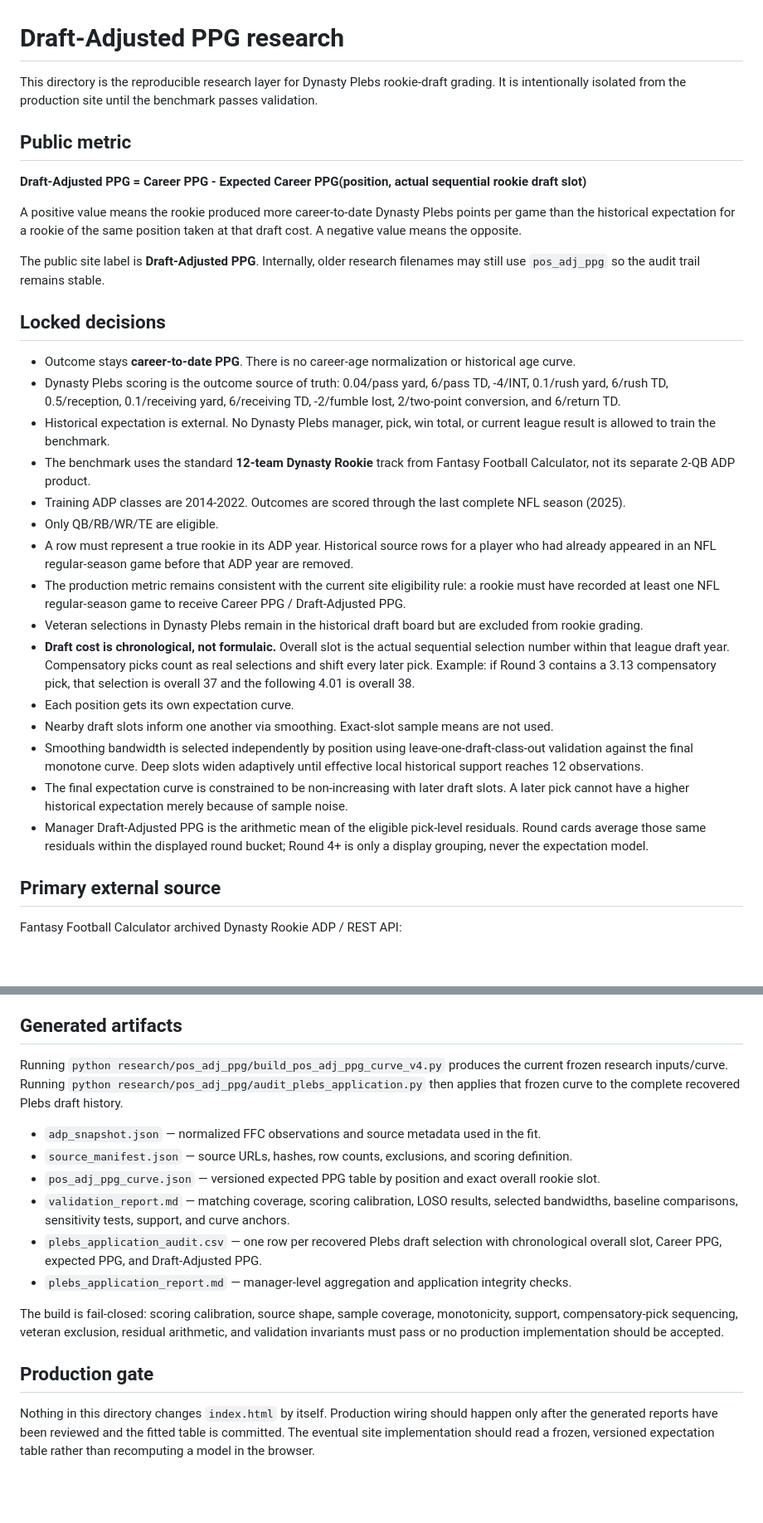
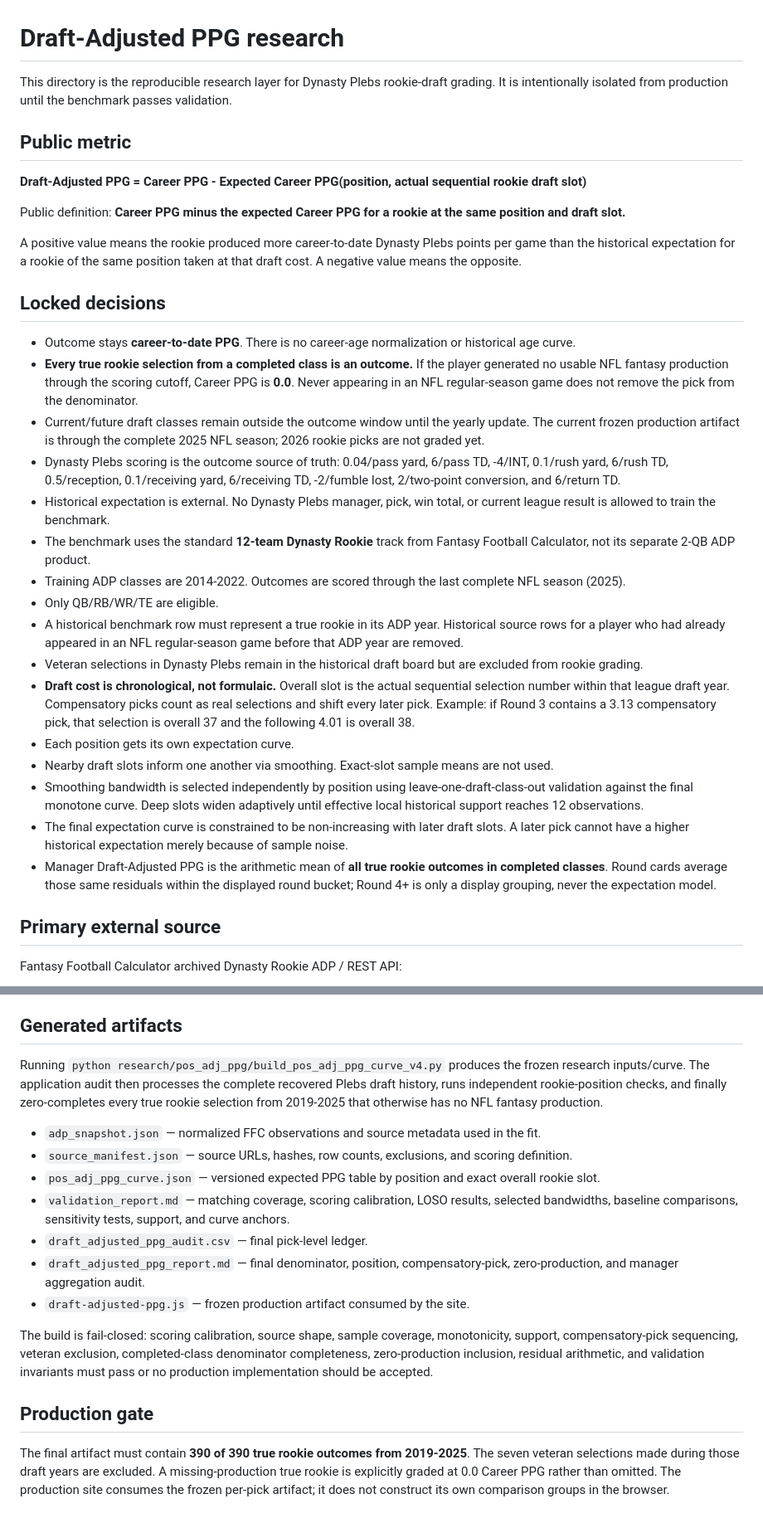
Before and after one commit to PBSeth/Dynasty-Plebs, a Markdown page: research/pos_adj_ppg/README.md, 2 parts joined by grey strips. Shown at 83% size. Drawn GitHub-style; blank space fills up the shorter version.

Commit message:
Lock zero-production rookie outcomes into Draft-Adjusted PPG

```diff
--- a/research/pos_adj_ppg/README.md
+++ b/research/pos_adj_ppg/README.md
@@ -1,32 +1,33 @@
 # Draft-Adjusted PPG research
 
-This directory is the reproducible research layer for Dynasty Plebs rookie-draft grading. It is intentionally isolated from the production site until the benchmark passes validation.
+This directory is the reproducible research layer for Dynasty Plebs rookie-draft grading. It is intentionally isolated from production until the benchmark passes validation.
 
 ## Public metric
 
 **Draft-Adjusted PPG = Career PPG - Expected Career PPG(position, actual sequential rookie draft slot)**
 
+Public definition: **Career PPG minus the expected Career PPG for a rookie at the same position and draft slot.**
+
 A positive value means the rookie produced more career-to-date Dynasty Plebs points per game than the historical expectation for a rookie of the same position taken at that draft cost. A negative value means the opposite.
-
-The public site label is **Draft-Adjusted PPG**. Internally, older research filenames may still use `pos_adj_ppg` so the audit trail remains stable.
 
 ## Locked decisions
 
 - Outcome stays **career-to-date PPG**. There is no career-age normalization or historical age curve.
+- **Every true rookie selection from a completed class is an outcome.** If the player generated no usable NFL fantasy production through the scoring cutoff, Career PPG is **0.0**. Never appearing in an NFL regular-season game does not remove the pick from the denominator.
+- Current/future draft classes remain outside the outcome window until the yearly update. The current frozen production artifact is through the complete 2025 NFL season; 2026 rookie picks are not graded yet.
 - Dynasty Plebs scoring is the outcome source of truth: 0.04/pass yard, 6/pass TD, -4/INT, 0.1/rush yard, 6/rush TD, 0.5/reception, 0.1/receiving yard, 6/receiving TD, -2/fumble lost, 2/two-point conversion, and 6/return TD.
 - Historical expectation is external. No Dynasty Plebs manager, pick, win total, or current league result is allowed to train the benchmark.
 - The benchmark uses the standard **12-team Dynasty Rookie** track from Fantasy Football Calculator, not its separate 2-QB ADP product.
 - Training ADP classes are 2014-2022. Outcomes are scored through the last complete NFL season (2025).
 - Only QB/RB/WR/TE are eligible.
-- A row must represent a true rookie in its ADP year. Historical source rows for a player who had already appeared in an NFL regular-season game before that ADP year are removed.
-- The production metric remains consistent with the current site eligibility rule: a rookie must have recorded at least one NFL regular-season game to receive Career PPG / Draft-Adjusted PPG.
+- A historical benchmark row must represent a true rookie in its ADP year. Historical source rows for a player who had already appeared in an NFL regular-season game before that ADP year are removed.
 - Veteran selections in Dynasty Plebs remain in the historical draft board but are excluded from rookie grading.
 - **Draft cost is chronological, not formulaic.** Overall slot is the actual sequential selection number within that league draft year. Compensatory picks count as real selections and shift every later pick. Example: if Round 3 contains a 3.13 compensatory pick, that selection is overall 37 and the following 4.01 is overall 38.
 - Each position gets its own expectation curve.
 - Nearby draft slots inform one another via smoothing. Exact-slot sample means are not used.
 - Smoothing bandwidth is selected independently by position using leave-one-draft-class-out validation against the final monotone curve. Deep slots widen adaptively until effective local historical support reaches 12 observations.
 - The final expectation curve is constrained to be non-increasing with later draft slots. A later pick cannot have a higher historical expectation merely because of sample noise.
-- Manager Draft-Adjusted PPG is the arithmetic mean of the eligible pick-level residuals. Round cards average those same residuals within the displayed round bucket; Round 4+ is only a display grouping, never the expectation model.
+- Manager Draft-Adjusted PPG is the arithmetic mean of **all true rookie outcomes in completed classes**. Round cards average those same residuals within the displayed round bucket; Round 4+ is only a display grouping, never the expectation model.
 
 ## Primary external source
 
@@ -40,17 +41,18 @@ Secondary methodological cross-check: Dynasty League Football has described its
 
 ## Generated artifacts
 
-Running `python research/pos_adj_ppg/build_pos_adj_ppg_curve_v4.py` produces the current frozen research inputs/curve. Running `python research/pos_adj_ppg/audit_plebs_application.py` then applies that frozen curve to the complete recovered Plebs draft history.
+Running `python research/pos_adj_ppg/build_pos_adj_ppg_curve_v4.py` produces the frozen research inputs/curve. The application audit then processes the complete recovered Plebs draft history, runs independent rookie-position checks, and finally zero-completes every true rookie selection from 2019-2025 that otherwise has no NFL fantasy production.
 
 - `adp_snapshot.json` — normalized FFC observations and source metadata used in the fit.
 - `source_manifest.json` — source URLs, hashes, row counts, exclusions, and scoring definition.
 - `pos_adj_ppg_curve.json` — versioned expected PPG table by position and exact overall rookie slot.
 - `validation_report.md` — matching coverage, scoring calibration, LOSO results, selected bandwidths, baseline comparisons, sensitivity tests, support, and curve anchors.
-- `plebs_application_audit.csv` — one row per recovered Plebs draft selection with chronological overall slot, Career PPG, expected PPG, and Draft-Adjusted PPG.
-- `plebs_application_report.md` — manager-level aggregation and application integrity checks.
+- `draft_adjusted_ppg_audit.csv` — final pick-level ledger.
+- `draft_adjusted_ppg_report.md` — final denominator, position, compensatory-pick, zero-production, and manager aggregation audit.
+- `draft-adjusted-ppg.js` — frozen production artifact consumed by the site.
 
-The build is fail-closed: scoring calibration, source shape, sample coverage, monotonicity, support, compensatory-pick sequencing, veteran exclusion, residual arithmetic, and validation invariants must pass or no production implementation should be accepted.
+The build is fail-closed: scoring calibration, source shape, sample coverage, monotonicity, support, compensatory-pick sequencing, veteran exclusion, completed-class denominator completeness, zero-production inclusion, residual arithmetic, and validation invariants must pass or no production implementation should be accepted.
 
 ## Production gate
 
-Nothing in this directory changes `index.html` by itself. Production wiring should happen only after the generated reports have been reviewed and the fitted table is committed. The eventual site implementation should read a frozen, versioned expectation table rather than recomputing a model in the browser.
+The final artifact must contain **390 of 390 true rookie outcomes from 2019-2025**. The seven veteran selections made during those draft years are excluded. A missing-production true rookie is explicitly graded at 0.0 Career PPG rather than omitted. The production site consumes the frozen per-pick artifact; it does not construct its own comparison groups in the browser.
```
